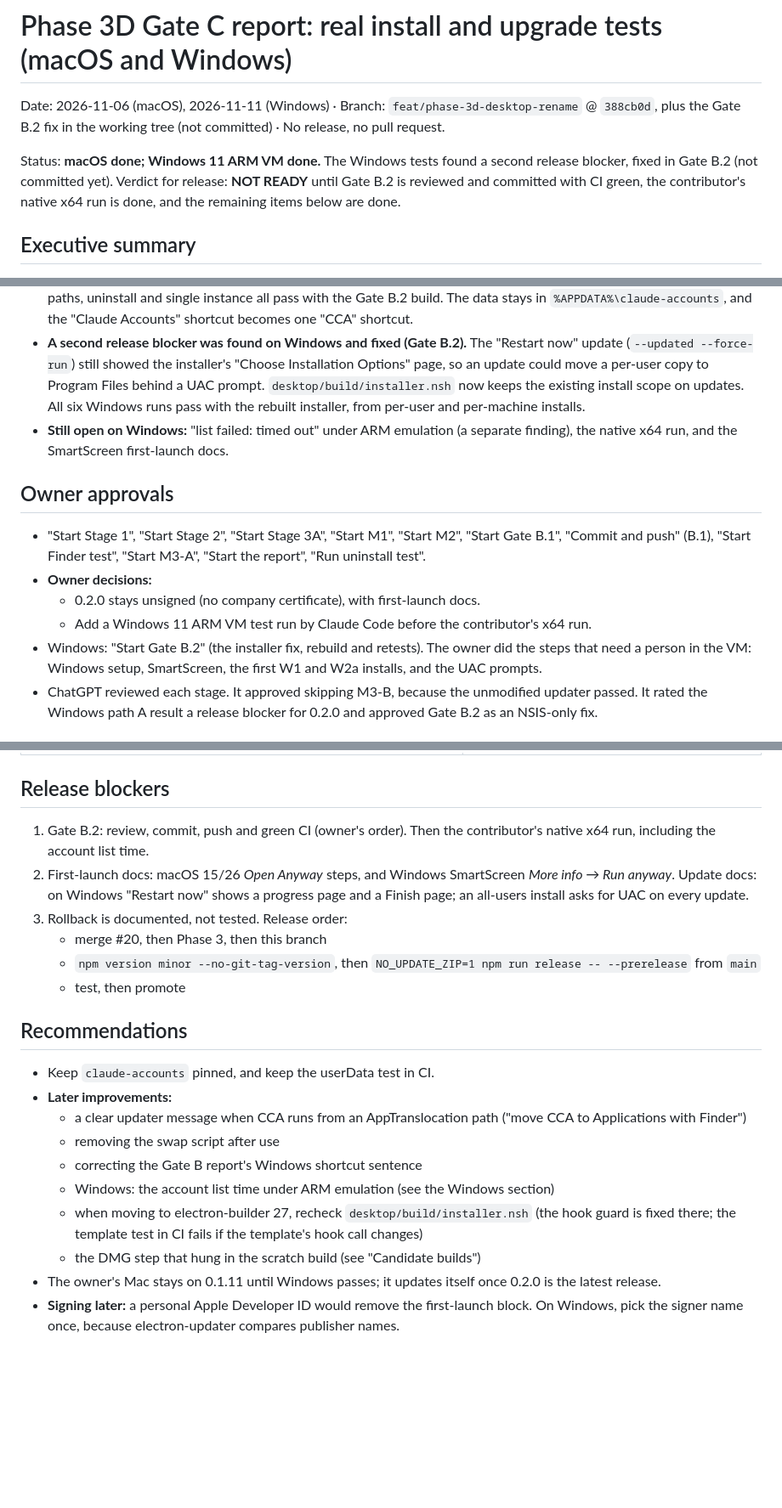
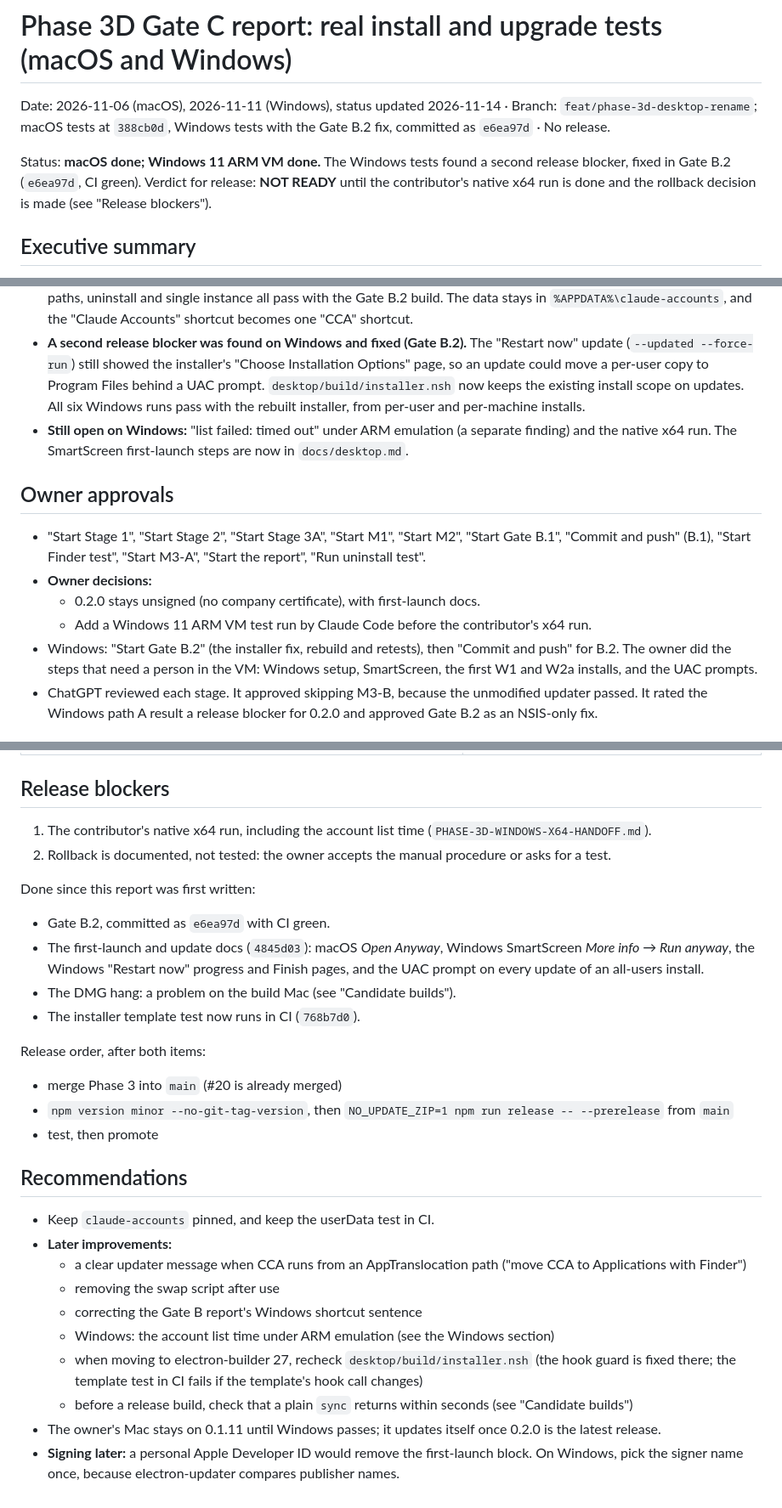
Before and after one commit to AbbasAlsbihawi/cca, a Markdown page: docs/launch/PHASE-3D-GATE-C-REPORT.md, 3 parts joined by grey strips. Shown at 85% size. Rendered like a GitHub page; blank space fills up the shorter version.

```diff
--- a/docs/launch/PHASE-3D-GATE-C-REPORT.md
+++ b/docs/launch/PHASE-3D-GATE-C-REPORT.md
@@ -1,8 +1,8 @@
 # Phase 3D Gate C report: real install and upgrade tests (macOS and Windows)
 
-Date: 2026-11-06 (macOS), 2026-11-11 (Windows) · Branch: `feat/phase-3d-desktop-rename` @ `388cb0d`, plus the Gate B.2 fix in the working tree (not committed) · No release, no pull request.
+Date: 2026-11-06 (macOS), 2026-11-11 (Windows), status updated 2026-11-14 · Branch: `feat/phase-3d-desktop-rename`; macOS tests at `388cb0d`, Windows tests with the Gate B.2 fix, committed as `e6ea97d` · No release.
 
-Status: **macOS done; Windows 11 ARM VM done.** The Windows tests found a second release blocker, fixed in Gate B.2 (not committed yet). Verdict for release: **NOT READY** until Gate B.2 is reviewed and committed with CI green, the contributor's native x64 run is done, and the remaining items below are done.
+Status: **macOS done; Windows 11 ARM VM done.** The Windows tests found a second release blocker, fixed in Gate B.2 (`e6ea97d`, CI green). Verdict for release: **NOT READY** until the contributor's native x64 run is done and the rollback decision is made (see "Release blockers").
 
 ## Executive summary
 
@@ -13,7 +13,7 @@ Status: **macOS done; Windows 11 ARM VM done.** The Windows tests found a second
 - **No AppTranslocation after a normal Finder install,** so the updater can write where the app lives. The translocation seen in M1 came from the test's own copy method.
 - **Windows 11 ARM VM (the x64 installer under emulation):** fresh install, manual upgrade from v0.1.12, both real update paths, uninstall and single instance all pass with the Gate B.2 build. The data stays in `%APPDATA%\claude-accounts`, and the "Claude Accounts" shortcut becomes one "CCA" shortcut.
 - **A second release blocker was found on Windows and fixed (Gate B.2).** The "Restart now" update (`--updated --force-run`) still showed the installer's "Choose Installation Options" page, so an update could move a per-user copy to Program Files behind a UAC prompt. `desktop/build/installer.nsh` now keeps the existing install scope on updates. All six Windows runs pass with the rebuilt installer, from per-user and per-machine installs.
-- **Still open on Windows:** "list failed: timed out" under ARM emulation (a separate finding), the native x64 run, and the SmartScreen first-launch docs.
+- **Still open on Windows:** "list failed: timed out" under ARM emulation (a separate finding) and the native x64 run. The SmartScreen first-launch steps are now in `docs/desktop.md`.
 
 ## Owner approvals
 
@@ -21,7 +21,7 @@ Status: **macOS done; Windows 11 ARM VM done.** The Windows tests found a second
 - **Owner decisions:**
   - 0.2.0 stays unsigned (no company certificate), with first-launch docs.
   - Add a Windows 11 ARM VM test run by Claude Code before the contributor's x64 run.
-- Windows: "Start Gate B.2" (the installer fix, rebuild and retests). The owner did the steps that need a person in the VM: Windows setup, SmartScreen, the first W1 and W2a installs, and the UAC prompts.
+- Windows: "Start Gate B.2" (the installer fix, rebuild and retests), then "Commit and push" for B.2. The owner did the steps that need a person in the VM: Windows setup, SmartScreen, the first W1 and W2a installs, and the UAC prompts.
 - ChatGPT reviewed each stage. It approved skipping M3-B, because the unmodified updater passed. It rated the Windows path A result a release blocker for 0.2.0 and approved Gate B.2 as an NSIS-only fix.
 
 ## Test environments
@@ -261,12 +262,19 @@ All runs used the x64 installer under emulation in the Windows 11 ARM VM. Data h
 
 ## Release blockers
 
-1. Gate B.2: review, commit, push and green CI (owner's order). Then the contributor's native x64 run, including the account list time.
-2. First-launch docs: macOS 15/26 *Open Anyway* steps, and Windows SmartScreen *More info → Run anyway*. Update docs: on Windows "Restart now" shows a progress page and a Finish page; an all-users install asks for UAC on every update.
-3. Rollback is documented, not tested. Release order:
-   - merge #20, then Phase 3, then this branch
-   - `npm version minor --no-git-tag-version`, then `NO_UPDATE_ZIP=1 npm run release -- --prerelease` from `main`
-   - test, then promote
+1. The contributor's native x64 run, including the account list time (`PHASE-3D-WINDOWS-X64-HANDOFF.md`).
+2. Rollback is documented, not tested: the owner accepts the manual procedure or asks for a test.
+
+Done since this report was first written:
+- Gate B.2, committed as `e6ea97d` with CI green.
+- The first-launch and update docs (`4845d03`): macOS *Open Anyway*, Windows SmartScreen *More info → Run anyway*, the Windows "Restart now" progress and Finish pages, and the UAC prompt on every update of an all-users install.
+- The DMG hang: a problem on the build Mac (see "Candidate builds").
+- The installer template test now runs in CI (`768b7d0`).
+
+Release order, after both items:
+- merge Phase 3 into `main` (#20 is already merged)
+- `npm version minor --no-git-tag-version`, then `NO_UPDATE_ZIP=1 npm run release -- --prerelease` from `main`
+- test, then promote
 
 ## Recommendations
 
@@ -277,6 +285,6 @@ All runs used the x64 installer under emulation in the Windows 11 ARM VM. Data h
   - correcting the Gate B report's Windows shortcut sentence
   - Windows: the account list time under ARM emulation (see the Windows section)
   - when moving to electron-builder 27, recheck `desktop/build/installer.nsh` (the hook guard is fixed there; the template test in CI fails if the template's hook call changes)
-  - the DMG step that hung in the scratch build (see "Candidate builds")
+  - before a release build, check that a plain `sync` returns within seconds (see "Candidate builds")
 - The owner's Mac stays on 0.1.11 until Windows passes; it updates itself once 0.2.0 is the latest release.
 - **Signing later:** a personal Apple Developer ID would remove the first-launch block. On Windows, pick the signer name once, because electron-updater compares publisher names.
```
Also changed, not shown: other parts of docs/launch/PHASE-3D-GATE-C-REPORT.md (+4 -3 lines), CHANGELOG.md (+14 -19 lines).
